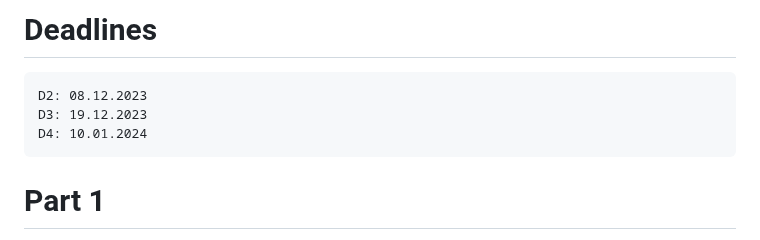
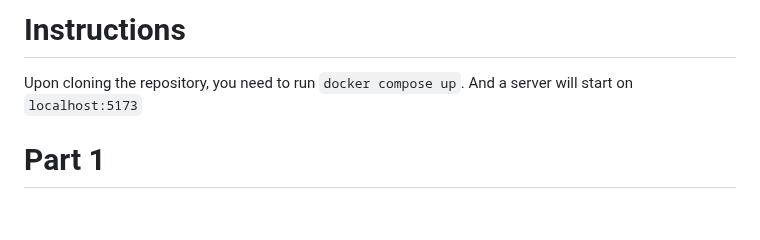
Before and after one commit to CosminVisan04/Web-Application, a Markdown page: README.md, the part around the change. GitHub-like rendering; blank space fills up the shorter version.

```diff
--- a/README.md
+++ b/README.md
@@ -1,8 +1,6 @@
-# Deadlines
+# Instructions
 
-    D2: 08.12.2023
-    D3: 19.12.2023
-    D4: 10.01.2024
+Upon cloning the repository, you need to run `docker compose up`. And a server will start on `localhost:5173`
 
 # Part 1
 
```
